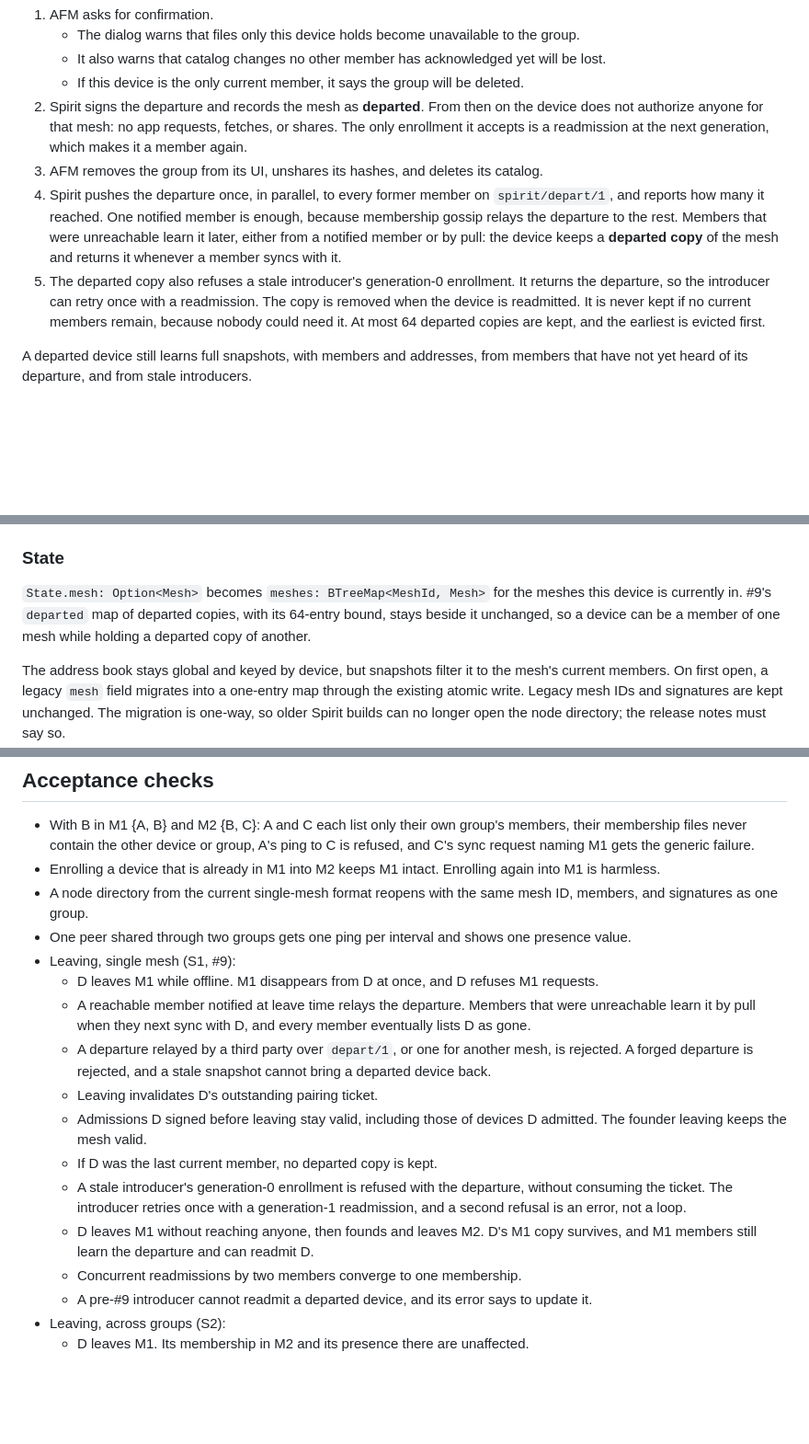
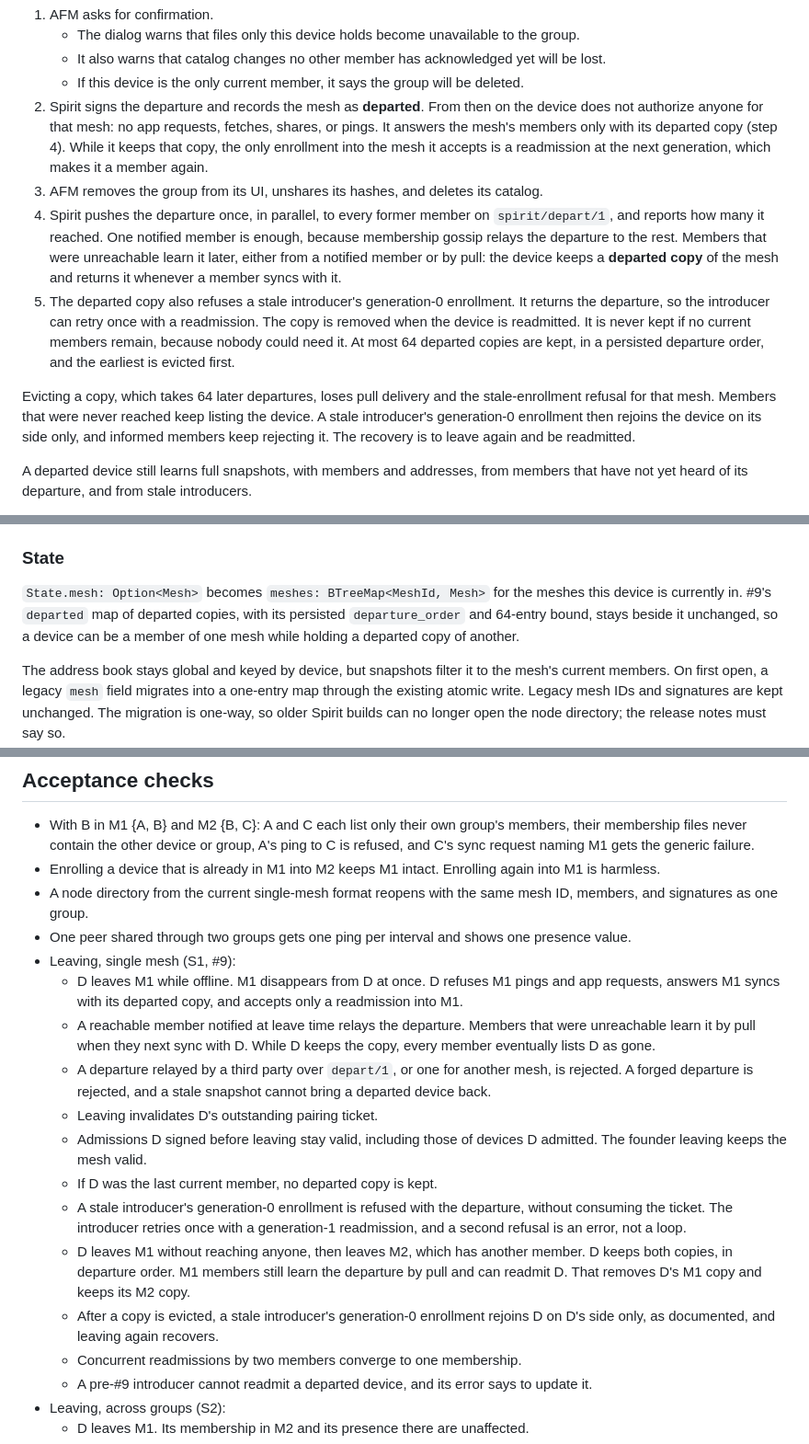
Before and after one commit to abysl/afm, a Markdown page: plans/multimesh-groups/plan.md, 3 parts joined by grey strips. Shown at 92% size. Drawn GitHub-style; blank space fills up the shorter version.

Commit message:
docs: describe departed-copy eviction and pull replies

```diff
--- a/plans/multimesh-groups/plan.md
+++ b/plans/multimesh-groups/plan.md
@@ -202,8 +202,10 @@ Leaving takes effect locally at once, even offline:
      deleted.
 2. Spirit signs the departure and records the mesh as **departed**. From then
    on the device does not authorize anyone for that mesh: no app requests,
-   fetches, or shares. The only enrollment it accepts is a readmission at the
-   next generation, which makes it a member again.
+   fetches, shares, or pings. It answers the mesh's members only with its
+   departed copy (step 4). While it keeps that copy, the only enrollment into
+   the mesh it accepts is a readmission at the next generation, which makes it
+   a member again.
 3. AFM removes the group from its UI, unshares its hashes, and deletes its
    catalog.
 4. Spirit pushes the departure once, in parallel, to every former member on
@@ -216,7 +218,14 @@ Leaving takes effect locally at once, even offline:
    It returns the departure, so the introducer can retry once with a
    readmission. The copy is removed when the device is readmitted. It is never
    kept if no current members remain, because nobody could need it. At most 64
-   departed copies are kept, and the earliest is evicted first.
+   departed copies are kept, in a persisted departure order, and the earliest
+   is evicted first.
+
+Evicting a copy, which takes 64 later departures, loses pull delivery and the
+stale-enrollment refusal for that mesh. Members that were never reached keep
+listing the device. A stale introducer's generation-0 enrollment then rejoins
+the device on its side only, and informed members keep rejecting it. The
+recovery is to leave again and be readmitted.
 
 A departed device still learns full snapshots, with members and addresses,
 from members that have not yet heard of its departure, and from stale
@@ -238,8 +247,9 @@ moves its pin.
 
 `State.mesh: Option<Mesh>` becomes `meshes: BTreeMap<MeshId, Mesh>` for the
 meshes this device is currently in. #9's `departed` map of departed copies,
-with its 64-entry bound, stays beside it unchanged, so a device can be a member
-of one mesh while holding a departed copy of another.
+with its persisted `departure_order` and 64-entry bound, stays beside it
+unchanged, so a device can be a member of one mesh while holding a departed
+copy of another.
 
 The address book stays global and keyed by device, but snapshots filter it to
 the mesh's current members. On first open, a legacy `mesh` field migrates into a
@@ -517,11 +528,12 @@ transfer work, and they are planned into PRs once A3 lands:
 - One peer shared through two groups gets one ping per interval and shows one
   presence value.
 - Leaving, single mesh (S1, #9):
-  - D leaves M1 while offline. M1 disappears from D at once, and D refuses M1
-    requests.
+  - D leaves M1 while offline. M1 disappears from D at once. D refuses M1
+    pings and app requests, answers M1 syncs with its departed copy, and
+    accepts only a readmission into M1.
   - A reachable member notified at leave time relays the departure. Members
-    that were unreachable learn it by pull when they next sync with D, and
-    every member eventually lists D as gone.
+    that were unreachable learn it by pull when they next sync with D. While D
+    keeps the copy, every member eventually lists D as gone.
   - A departure relayed by a third party over `depart/1`, or one for another
     mesh, is rejected. A forged departure is rejected, and a stale snapshot
     cannot bring a departed device back.
@@ -532,8 +544,12 @@ transfer work, and they are planned into PRs once A3 lands:
   - A stale introducer's generation-0 enrollment is refused with the
     departure, without consuming the ticket. The introducer retries once with a
     generation-1 readmission, and a second refusal is an error, not a loop.
-  - D leaves M1 without reaching anyone, then founds and leaves M2. D's M1
-    copy survives, and M1 members still learn the departure and can readmit D.
+  - D leaves M1 without reaching anyone, then leaves M2, which has another
+    member. D keeps both copies, in departure order. M1 members still learn the
+    departure by pull and can readmit D. That removes D's M1 copy and keeps
+    its M2 copy.
+  - After a copy is evicted, a stale introducer's generation-0 enrollment
+    rejoins D on D's side only, as documented, and leaving again recovers.
   - Concurrent readmissions by two members converge to one membership.
   - A pre-#9 introducer cannot readmit a departed device, and its error says
     to update it.
```
Also changed, not shown: other parts of plans/multimesh-groups/plan.md (+3 -2 lines).
